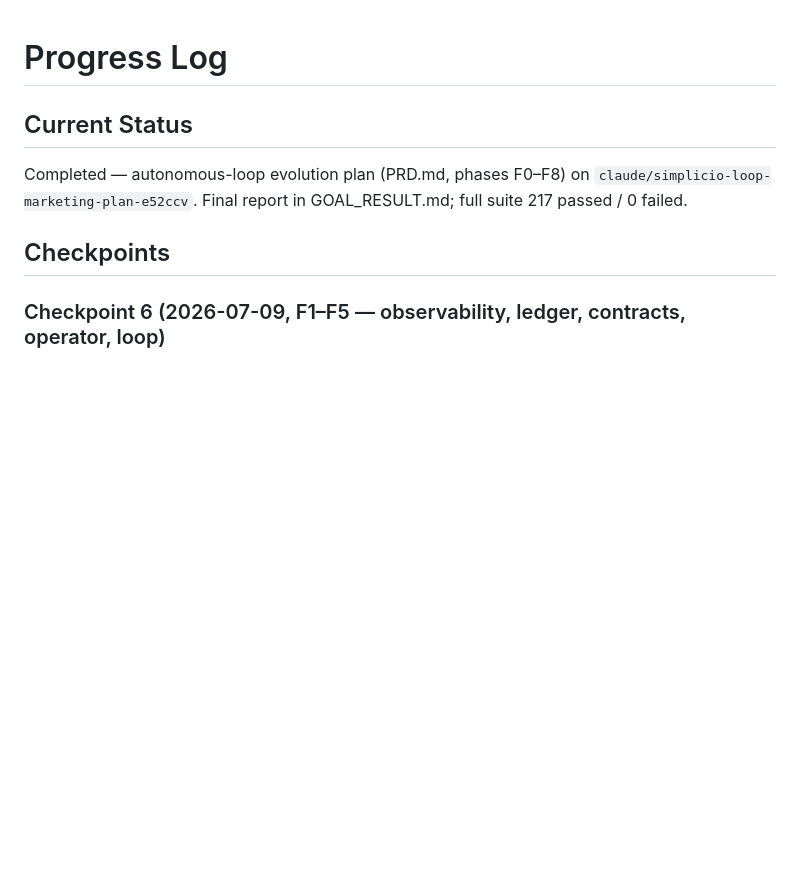
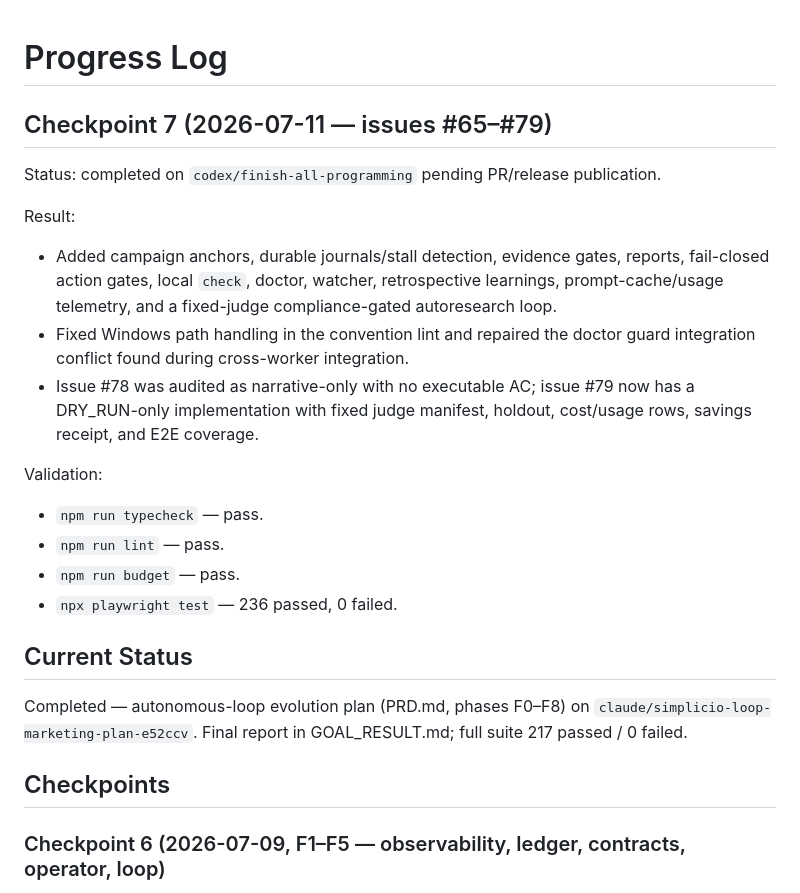
Before and after one commit to wesleysimplicio/simplicio-loop-marketing, a Markdown page: PROGRESS.md, the part around the change. Rendered like a GitHub page; blank space fills up the shorter version.

Commit message:
docs: record issue drain validation

```diff
--- a/PROGRESS.md
+++ b/PROGRESS.md
@@ -1,4 +1,24 @@
 # Progress Log
+
+## Checkpoint 7 (2026-07-11 — issues #65–#79)
+
+Status: completed on `codex/finish-all-programming` pending PR/release publication.
+
+Result:
+- Added campaign anchors, durable journals/stall detection, evidence gates, reports,
+  fail-closed action gates, local `check`, doctor, watcher, retrospective learnings,
+  prompt-cache/usage telemetry, and a fixed-judge compliance-gated autoresearch loop.
+- Fixed Windows path handling in the convention lint and repaired the doctor guard
+  integration conflict found during cross-worker integration.
+- Issue #78 was audited as narrative-only with no executable AC; issue #79 now has a
+  DRY_RUN-only implementation with fixed judge manifest, holdout, cost/usage rows,
+  savings receipt, and E2E coverage.
+
+Validation:
+- `npm run typecheck` — pass.
+- `npm run lint` — pass.
+- `npm run budget` — pass.
+- `npx playwright test` — 236 passed, 0 failed.
 
 ## Current Status
 
```
Also changed, not shown: GOAL_RESULT.md (+11 -0 lines).
